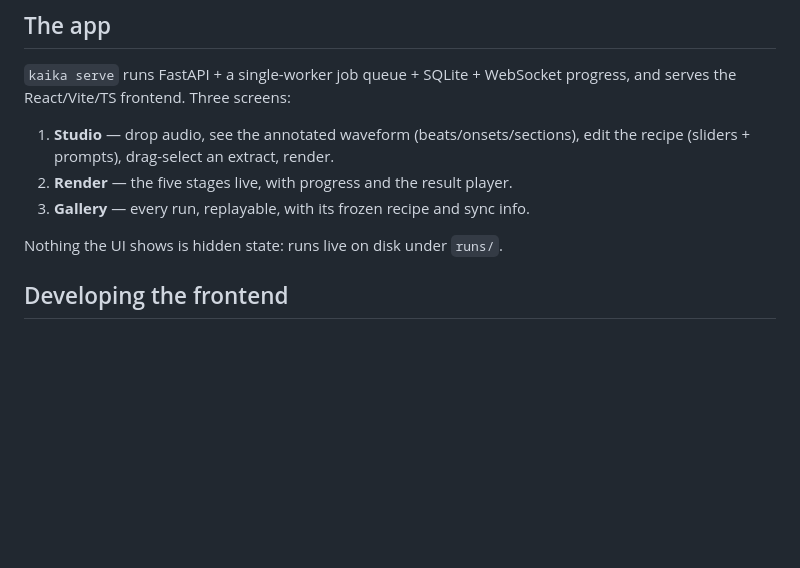
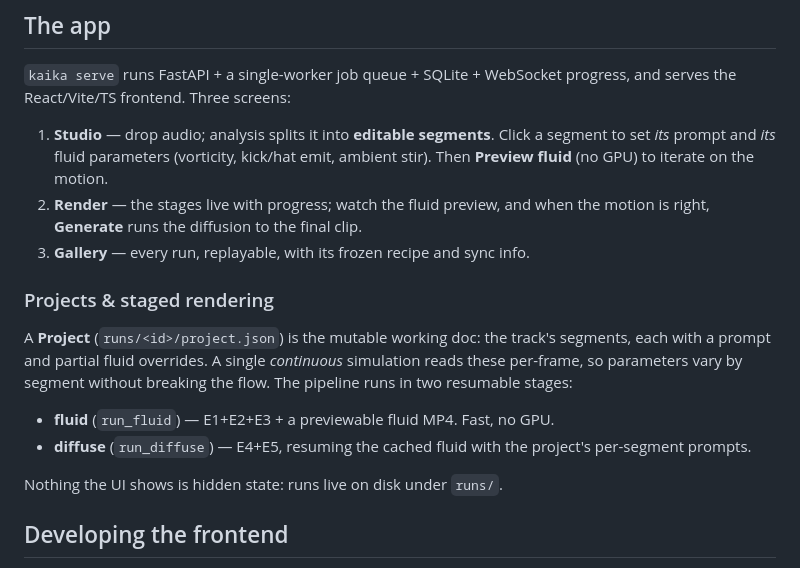
Before and after one commit to FloLey/dropstuff, a Markdown page: kaika/README.md, the part around the change. GitHub-like rendering; blank space fills up the shorter version.

Commit message:
Docs: segment editor workflow + staged rendering

```diff
--- a/kaika/README.md
+++ b/kaika/README.md
@@ -65,10 +65,23 @@ Five stages in a chain, each with files on disk, each independently testable.
 `kaika serve` runs FastAPI + a single-worker job queue + SQLite + WebSocket
 progress, and serves the React/Vite/TS frontend. Three screens:
 
-1. **Studio** — drop audio, see the annotated waveform (beats/onsets/sections),
-   edit the recipe (sliders + prompts), drag-select an extract, render.
-2. **Render** — the five stages live, with progress and the result player.
+1. **Studio** — drop audio; analysis splits it into **editable segments**. Click
+   a segment to set *its* prompt and *its* fluid parameters (vorticity, kick/hat
+   emit, ambient stir). Then **Preview fluid** (no GPU) to iterate on the motion.
+2. **Render** — the stages live with progress; watch the fluid preview, and when
+   the motion is right, **Generate** runs the diffusion to the final clip.
 3. **Gallery** — every run, replayable, with its frozen recipe and sync info.
+
+### Projects & staged rendering
+
+A **Project** (`runs/<id>/project.json`) is the mutable working doc: the track's
+segments, each with a prompt and partial fluid overrides. A single *continuous*
+simulation reads these per-frame, so parameters vary by segment without breaking
+the flow. The pipeline runs in two resumable stages:
+
+- **fluid** (`run_fluid`) — E1+E2+E3 + a previewable fluid MP4. Fast, no GPU.
+- **diffuse** (`run_diffuse`) — E4+E5, resuming the cached fluid with the
+  project's per-segment prompts.
 
 Nothing the UI shows is hidden state: runs live on disk under `runs/`.
 
```
